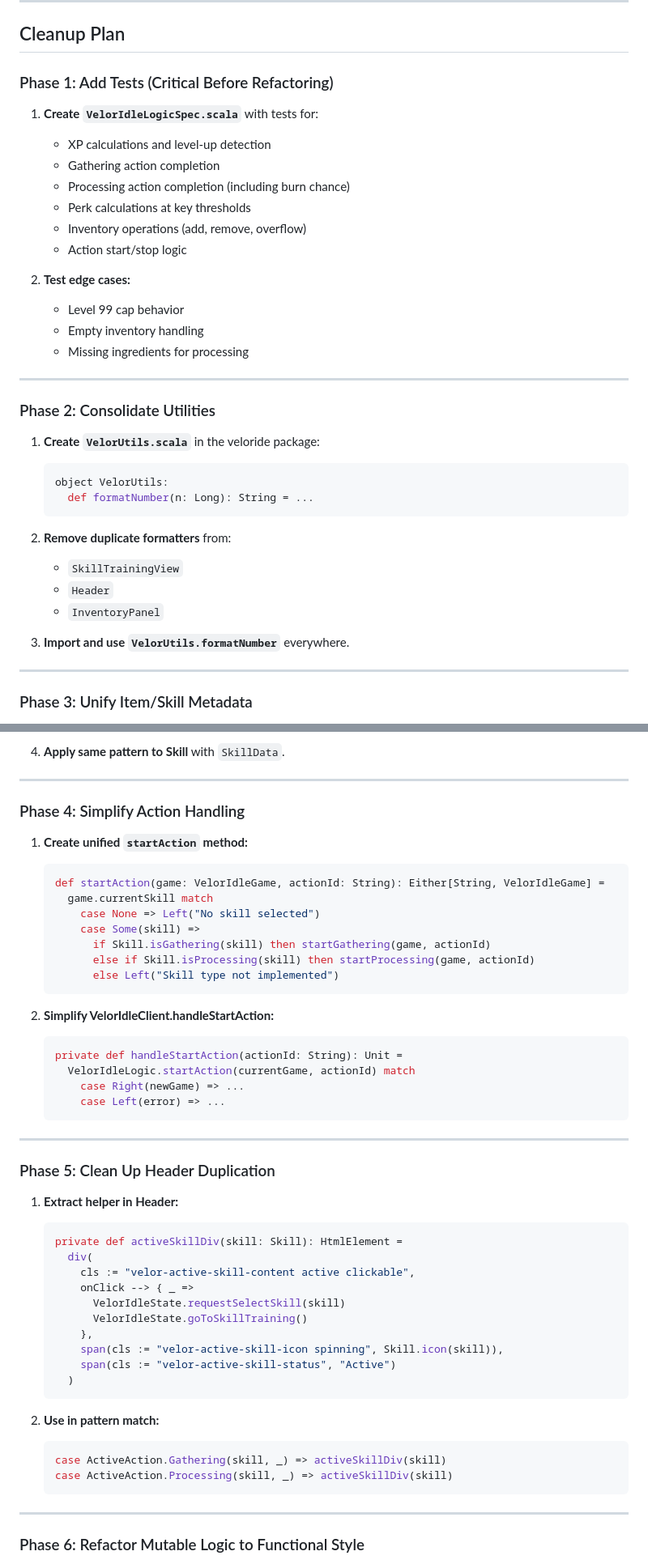
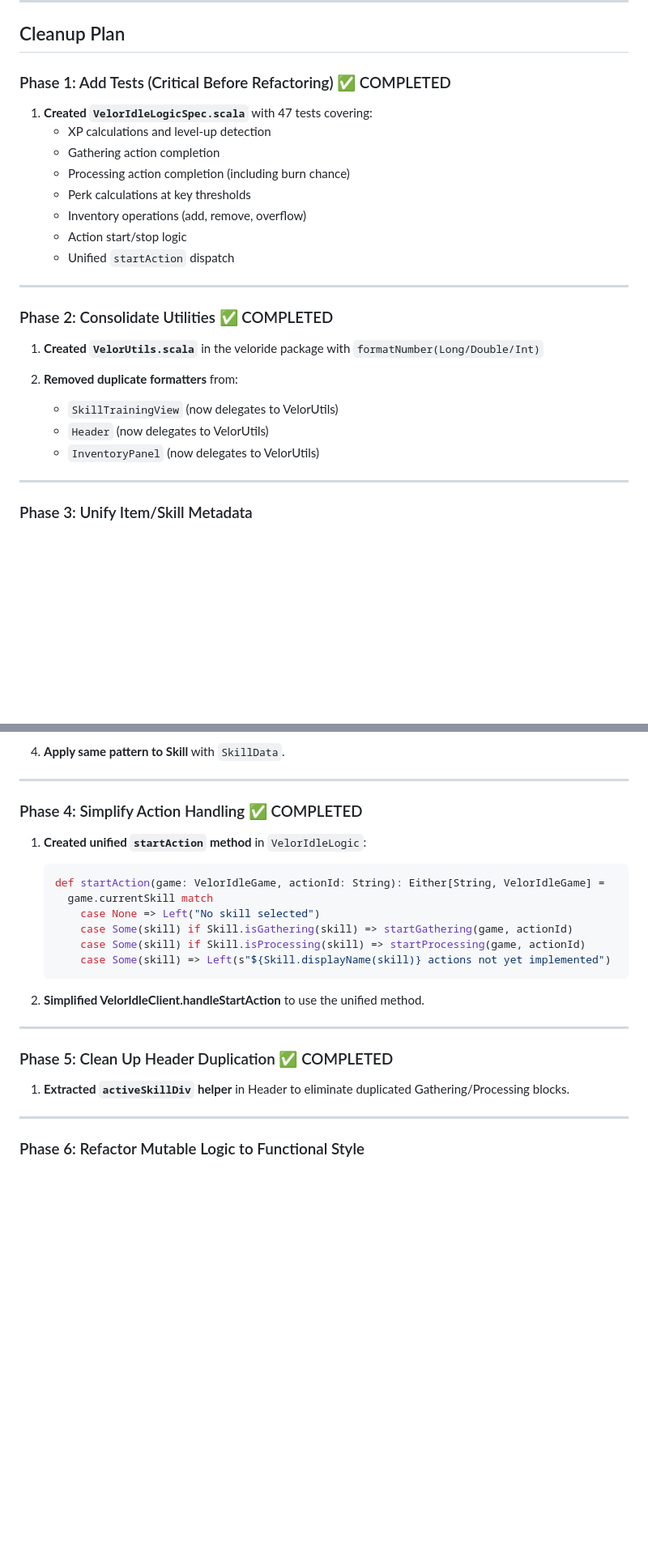
Before and after one commit to epic-64/cascade, a Markdown page: design/VELOR_CLEANUP.md, 2 parts joined by grey strips. Shown at 81% size. Rendered like a GitHub page; blank space fills up the shorter version.

Commit message:
complete cleanup phases: add tests, consolidate utilities, simplify action handling, and clean up header duplication

````diff
--- a/design/VELOR_CLEANUP.md
+++ b/design/VELOR_CLEANUP.md
@@ -202,37 +202,27 @@ case ActiveAction.Processing(skill, action) if skill == viewingSkill =>
 
 ## Cleanup Plan
 
-### Phase 1: Add Tests (Critical Before Refactoring)
+### Phase 1: Add Tests (Critical Before Refactoring) ✅ COMPLETED
 
-1. **Create `VelorIdleLogicSpec.scala`** with tests for:
+1. **Created `VelorIdleLogicSpec.scala`** with 47 tests covering:
    - XP calculations and level-up detection
    - Gathering action completion
    - Processing action completion (including burn chance)
    - Perk calculations at key thresholds
    - Inventory operations (add, remove, overflow)
    - Action start/stop logic
-
-2. **Test edge cases:**
-   - Level 99 cap behavior
-   - Empty inventory handling
-   - Missing ingredients for processing
+   - Unified `startAction` dispatch
 
 ---
 
-### Phase 2: Consolidate Utilities
+### Phase 2: Consolidate Utilities ✅ COMPLETED
 
-1. **Create `VelorUtils.scala`** in the veloride package:
-   ```scala
-   object VelorUtils:
-     def formatNumber(n: Long): String = ...
-   ```
+1. **Created `VelorUtils.scala`** in the veloride package with `formatNumber(Long/Double/Int)`
 
-2. **Remove duplicate formatters** from:
-   - `SkillTrainingView`
-   - `Header`
-   - `InventoryPanel`
-
-3. **Import and use `VelorUtils.formatNumber`** everywhere.
+2. **Removed duplicate formatters** from:
+   - `SkillTrainingView` (now delegates to VelorUtils)
+   - `Header` (now delegates to VelorUtils)
+   - `InventoryPanel` (now delegates to VelorUtils)
 
 ---
 
@@ -261,50 +251,25 @@ case ActiveAction.Processing(skill, action) if skill == viewingSkill =>
 
 ---
 
-### Phase 4: Simplify Action Handling
+### Phase 4: Simplify Action Handling ✅ COMPLETED
 
-1. **Create unified `startAction` method:**
+1. **Created unified `startAction` method** in `VelorIdleLogic`:
    ```scala
    def startAction(game: VelorIdleGame, actionId: String): Either[String, VelorIdleGame] =
      game.currentSkill match
        case None => Left("No skill selected")
-       case Some(skill) =>
-         if Skill.isGathering(skill) then startGathering(game, actionId)
-         else if Skill.isProcessing(skill) then startProcessing(game, actionId)
-         else Left("Skill type not implemented")
+       case Some(skill) if Skill.isGathering(skill) => startGathering(game, actionId)
+       case Some(skill) if Skill.isProcessing(skill) => startProcessing(game, actionId)
+       case Some(skill) => Left(s"${Skill.displayName(skill)} actions not yet implemented")
    ```
 
-2. **Simplify VelorIdleClient.handleStartAction:**
-   ```scala
-   private def handleStartAction(actionId: String): Unit =
-     VelorIdleLogic.startAction(currentGame, actionId) match
-       case Right(newGame) => ...
-       case Left(error) => ...
-   ```
+2. **Simplified VelorIdleClient.handleStartAction** to use the unified method.
 
 ---
 
-### Phase 5: Clean Up Header Duplication
+### Phase 5: Clean Up Header Duplication ✅ COMPLETED
 
-1. **Extract helper in Header:**
-   ```scala
-   private def activeSkillDiv(skill: Skill): HtmlElement =
-     div(
-       cls := "velor-active-skill-content active clickable",
-       onClick --> { _ =>
-         VelorIdleState.requestSelectSkill(skill)
-         VelorIdleState.goToSkillTraining()
-       },
-       span(cls := "velor-active-skill-icon spinning", Skill.icon(skill)),
-       span(cls := "velor-active-skill-status", "Active")
-     )
-   ```
-
-2. **Use in pattern match:**
-   ```scala
-   case ActiveAction.Gathering(skill, _) => activeSkillDiv(skill)
-   case ActiveAction.Processing(skill, _) => activeSkillDiv(skill)
-   ```
+1. **Extracted `activeSkillDiv` helper** in Header to eliminate duplicated Gathering/Processing blocks.
 
 ---
 
````
Also changed, not shown: other parts of design/VELOR_CLEANUP.md (+10 -10 lines).
